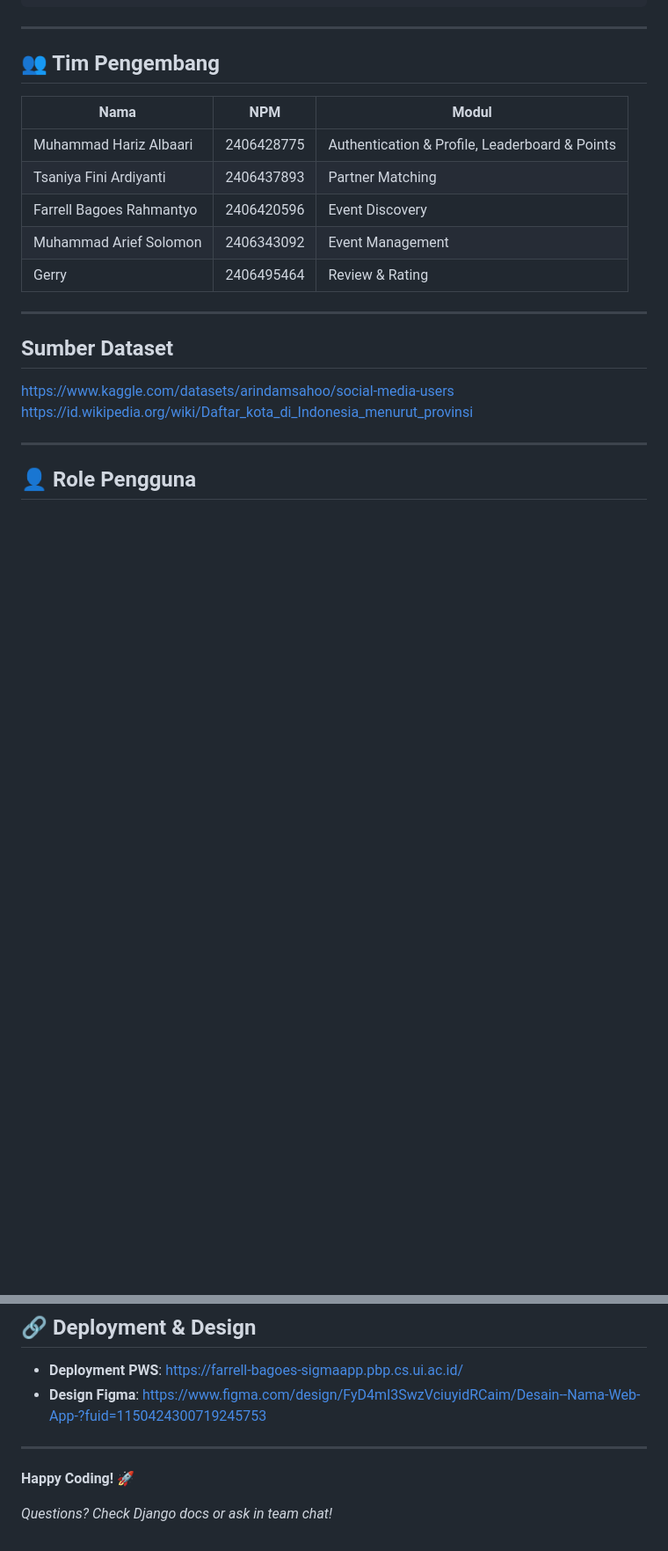
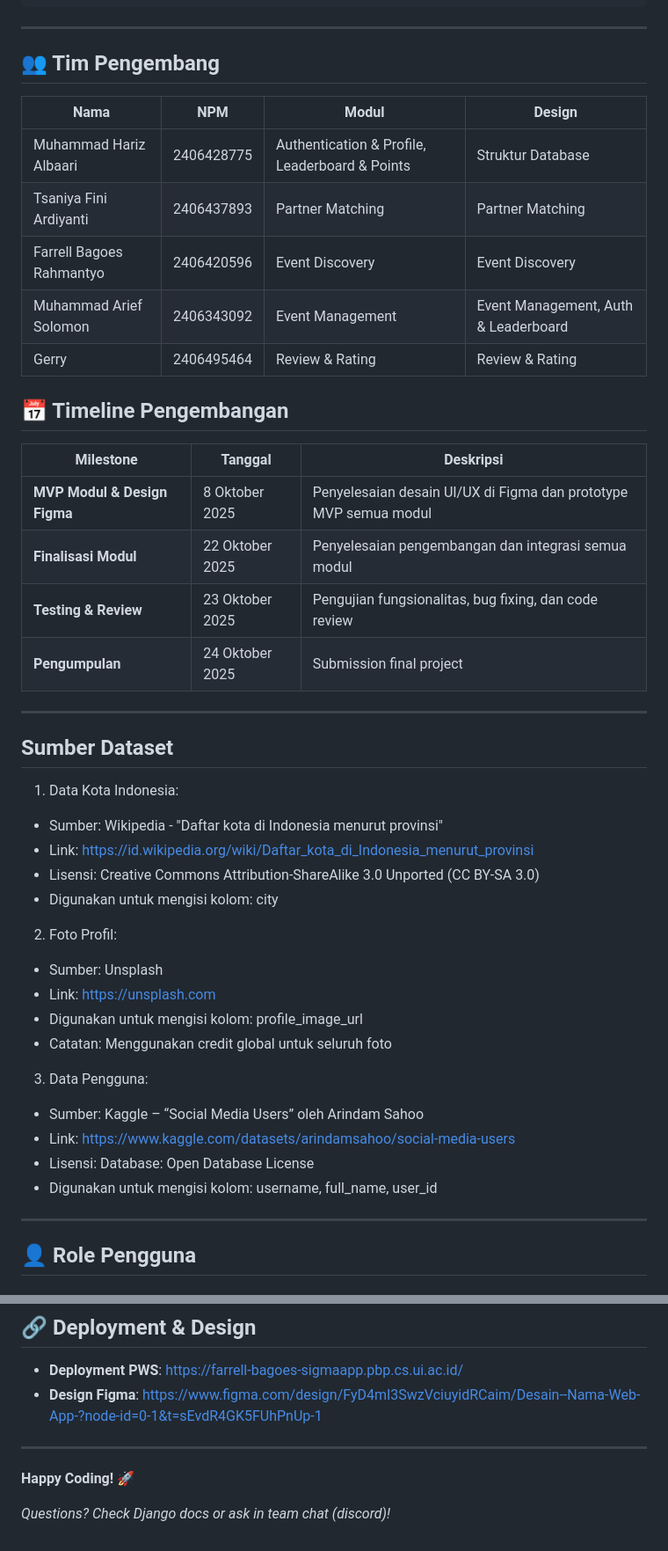
Before and after one commit to pbp-kelompok-e5/sigma-app, a Markdown page: README.md, 2 parts joined by grey strips. Shown: that part at 88% size. Rendered like a GitHub page; blank space fills up the shorter version.

Commit message:
docs: updated readme
clarify links and team task

```diff
--- a/README.md
+++ b/README.md
@@ -663,18 +620,43 @@ python manage.py runserver
 
 ## 👥 Tim Pengembang
 
-| Nama | NPM | Modul |
-|------|-----|-------|
-| Muhammad Hariz Albaari | 2406428775 | Authentication & Profile, Leaderboard & Points |
-| Tsaniya Fini Ardiyanti | 2406437893 | Partner Matching |
-| Farrell Bagoes Rahmantyo | 2406420596 | Event Discovery |
-| Muhammad Arief Solomon |  2406343092 | Event Management |
-| Gerry | 2406495464 | Review & Rating |
+| Nama | NPM | Modul | Design |
+|------|-----|-------|--------------|
+| Muhammad Hariz Albaari | 2406428775 | Authentication & Profile, Leaderboard & Points | Struktur Database |
+| Tsaniya Fini Ardiyanti | 2406437893 | Partner Matching | Partner Matching |
+| Farrell Bagoes Rahmantyo | 2406420596 | Event Discovery | Event Discovery |
+| Muhammad Arief Solomon | 2406343092 | Event Management | Event Management, Auth & Leaderboard |
+| Gerry | 2406495464 | Review & Rating | Review & Rating |
+
+## 📅 Timeline Pengembangan
+
+| Milestone | Tanggal | Deskripsi |
+|-----------|---------|-----------|
+| **MVP Modul & Design Figma** | 8 Oktober 2025 | Penyelesaian desain UI/UX di Figma dan prototype MVP semua modul |
+| **Finalisasi Modul** | 22 Oktober 2025 | Penyelesaian pengembangan dan integrasi semua modul |
+| **Testing & Review** | 23 Oktober 2025 | Pengujian fungsionalitas, bug fixing, dan code review |
+| **Pengumpulan** | 24 Oktober 2025 | Submission final project |
 
 ---
 ## Sumber Dataset
-https://www.kaggle.com/datasets/arindamsahoo/social-media-users
-https://id.wikipedia.org/wiki/Daftar_kota_di_Indonesia_menurut_provinsi
+
+1. Data Kota Indonesia:
+- Sumber: Wikipedia - "Daftar kota di Indonesia menurut provinsi"
+- Link: https://id.wikipedia.org/wiki/Daftar_kota_di_Indonesia_menurut_provinsi
+- Lisensi: Creative Commons Attribution-ShareAlike 3.0 Unported (CC BY-SA 3.0)
+- Digunakan untuk mengisi kolom: city
+
+2. Foto Profil:
+- Sumber: Unsplash
+- Link: https://unsplash.com
+- Digunakan untuk mengisi kolom: profile_image_url
+- Catatan: Menggunakan credit global untuk seluruh foto
+
+3. Data Pengguna:
+- Sumber: Kaggle – “Social Media Users” oleh Arindam Sahoo
+- Link: https://www.kaggle.com/datasets/arindamsahoo/social-media-users
+- Lisensi: Database: Open Database License
+- Digunakan untuk mengisi kolom: username, full_name, user_id
 
 ---
 ## 👤 Role Pengguna
@@ -708,10 +690,9 @@ Pengguna yang belum registrasi, hanya dapat melihat landing page dan informasi u
 ## 🔗 Deployment & Design
 
 - **Deployment PWS**: https://farrell-bagoes-sigmaapp.pbp.cs.ui.ac.id/
-- **Design Figma**: https://www.figma.com/design/FyD4mI3SwzVciuyidRCaim/Desain--Nama-Web-App-?fuid=1150424300719245753
-
+- **Design Figma**: https://www.figma.com/design/FyD4mI3SwzVciuyidRCaim/Desain--Nama-Web-App-?node-id=0-1&t=sEvdR4GK5FUhPnUp-1
 ---
 
 **Happy Coding! 🚀**
 
-*Questions? Check Django docs or ask in team chat!*
+*Questions? Check Django docs or ask in team chat (discord)!*
```
Also changed, not shown: other parts of README.md (+1 -44 lines).
